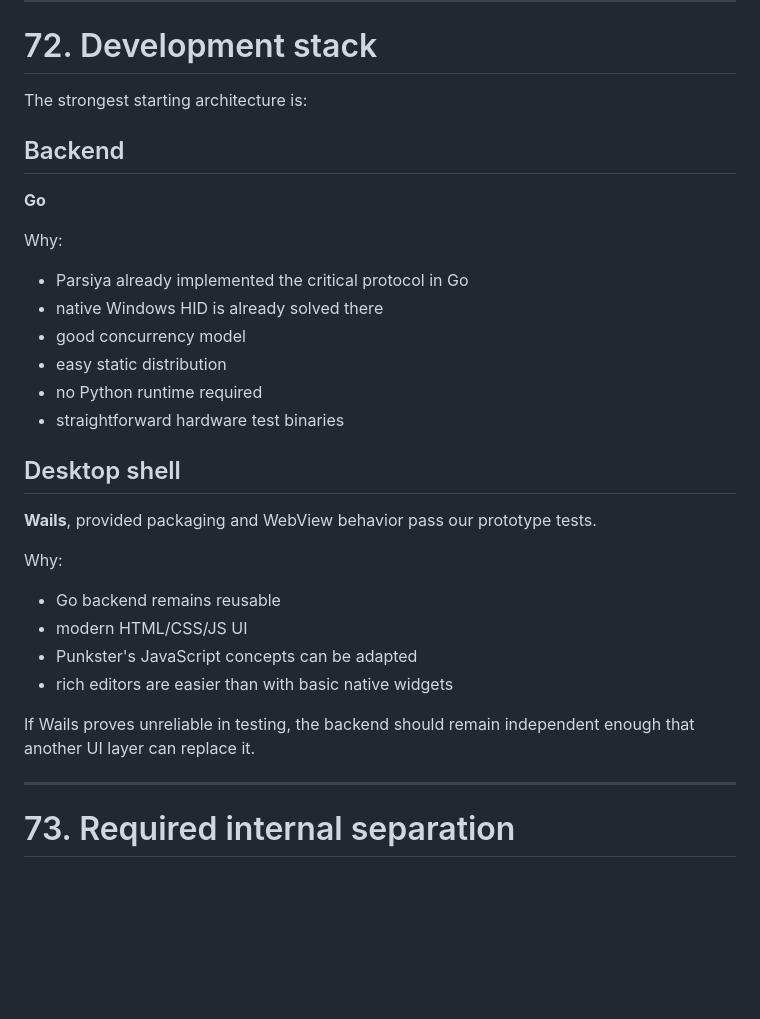
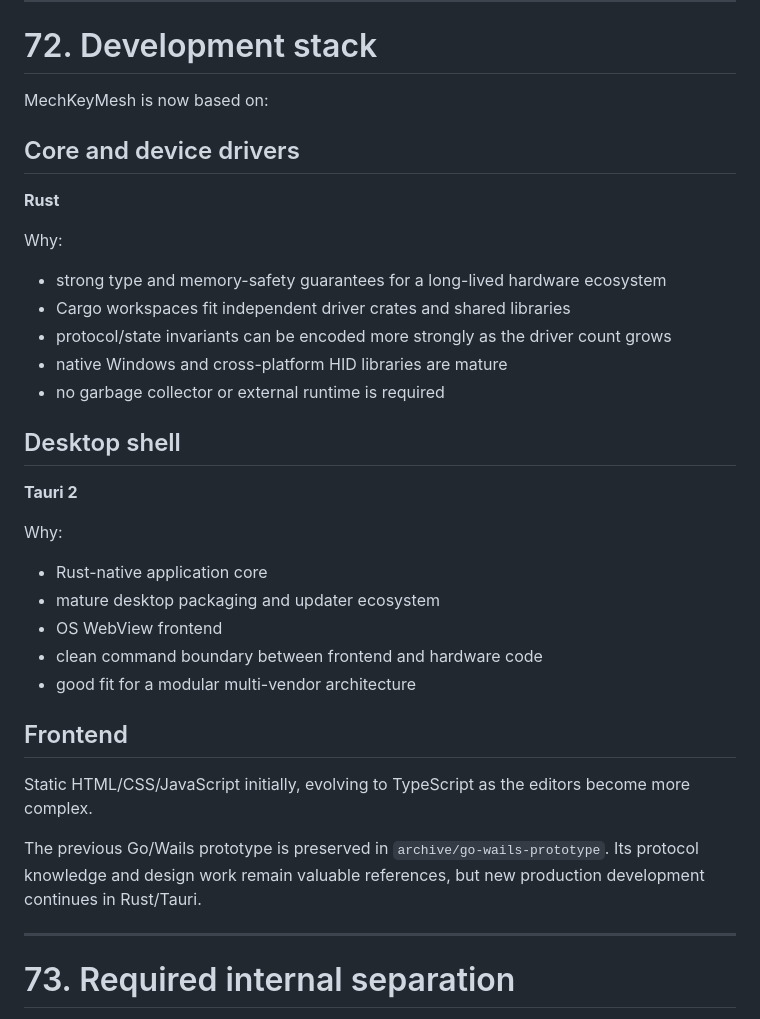
Before and after one commit to ManethonSega/MechKeyMesh, a Markdown page: docs/MANIFESTO.md, the part around one of its changes. GitHub-like rendering; blank space fills up the shorter version.

Commit message:
docs: make multi-vendor ecosystem and F108-first strategy canonical

```diff
--- a/docs/MANIFESTO.md
+++ b/docs/MANIFESTO.md
@@ -1952,33 +1954,37 @@ where appropriate.
 
 # 72. Development stack
 
-The strongest starting architecture is:
-
-## Backend
-
-**Go**
+MechKeyMesh is now based on:
+
+## Core and device drivers
+
+**Rust**
 
 Why:
 
-- Parsiya already implemented the critical protocol in Go
-- native Windows HID is already solved there
-- good concurrency model
-- easy static distribution
-- no Python runtime required
-- straightforward hardware test binaries
+- strong type and memory-safety guarantees for a long-lived hardware ecosystem
+- Cargo workspaces fit independent driver crates and shared libraries
+- protocol/state invariants can be encoded more strongly as the driver count grows
+- native Windows and cross-platform HID libraries are mature
+- no garbage collector or external runtime is required
 
 ## Desktop shell
 
-**Wails**, provided packaging and WebView behavior pass our prototype tests.
+**Tauri 2**
 
 Why:
 
-- Go backend remains reusable
-- modern HTML/CSS/JS UI
-- Punkster's JavaScript concepts can be adapted
-- rich editors are easier than with basic native widgets
-
-If Wails proves unreliable in testing, the backend should remain independent enough that another UI layer can replace it.
+- Rust-native application core
+- mature desktop packaging and updater ecosystem
+- OS WebView frontend
+- clean command boundary between frontend and hardware code
+- good fit for a modular multi-vendor architecture
+
+## Frontend
+
+Static HTML/CSS/JavaScript initially, evolving to TypeScript as the editors become more complex.
+
+The previous Go/Wails prototype is preserved in `archive/go-wails-prototype`. Its protocol knowledge and design work remain valuable references, but new production development continues in Rust/Tauri.
 
 ---
 
```
Also changed, not shown: other parts of docs/MANIFESTO.md (+9 -7 lines).
